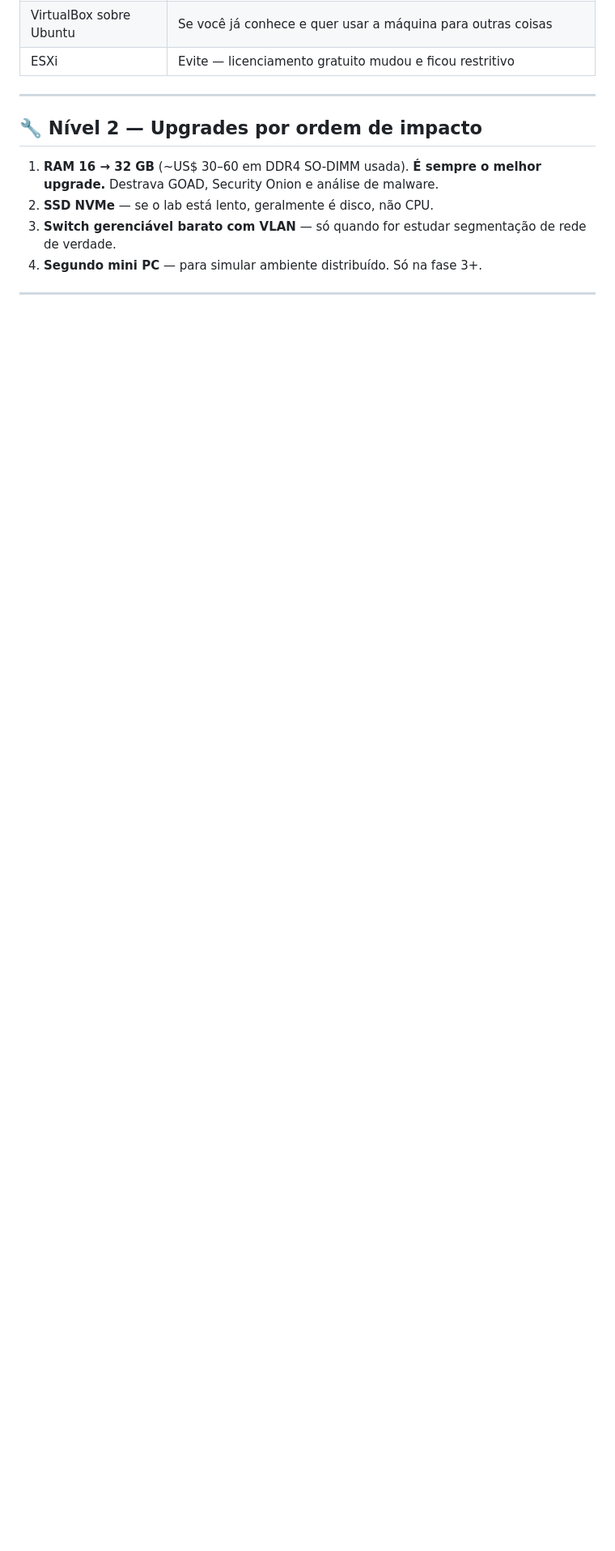
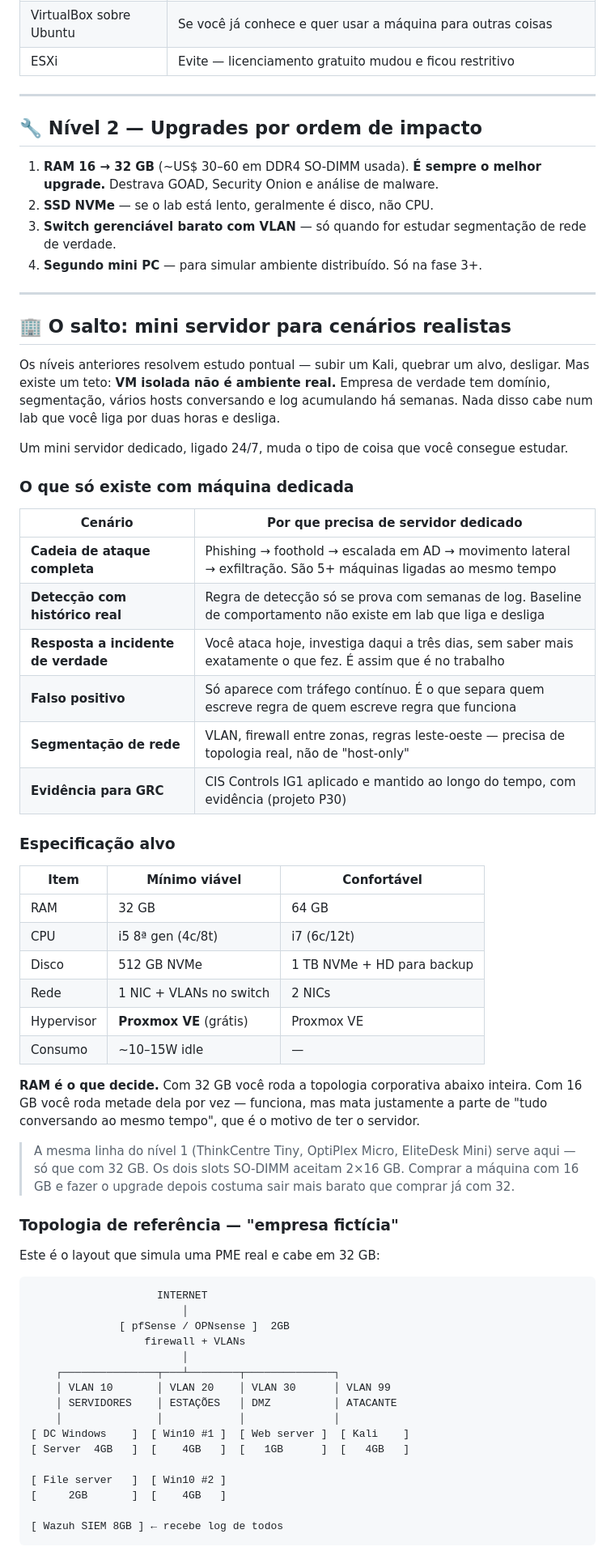
Before and after one commit to bunnyiesart/Fursec, a Markdown page: labs/home-lab.md, the part around one of its changes. Shown at 81% size. Drawn GitHub-style; blank space fills up the shorter version.

````diff
--- a/labs/home-lab.md
+++ b/labs/home-lab.md
@@ -175,3 +176,58 @@ Ao comprar, confirme: geração da CPU, quantidade de RAM, se acompanha SSD e se
 
 ---
 
+## 🏢 O salto: mini servidor para cenários realistas
+
+Os níveis anteriores resolvem estudo pontual — subir um Kali, quebrar um alvo, desligar. Mas existe um teto: **VM isolada não é ambiente real.** Empresa de verdade tem domínio, segmentação, vários hosts conversando e log acumulando há semanas. Nada disso cabe num lab que você liga por duas horas e desliga.
+
+Um mini servidor dedicado, ligado 24/7, muda o tipo de coisa que você consegue estudar.
+
+### O que só existe com máquina dedicada
+
+| Cenário | Por que precisa de servidor dedicado |
+|---|---|
+| **Cadeia de ataque completa** | Phishing → foothold → escalada em AD → movimento lateral → exfiltração. São 5+ máquinas ligadas ao mesmo tempo |
+| **Detecção com histórico real** | Regra de detecção só se prova com semanas de log. Baseline de comportamento não existe em lab que liga e desliga |
+| **Resposta a incidente de verdade** | Você ataca hoje, investiga daqui a três dias, sem saber mais exatamente o que fez. É assim que é no trabalho |
+| **Falso positivo** | Só aparece com tráfego contínuo. É o que separa quem escreve regra de quem escreve regra que funciona |
+| **Segmentação de rede** | VLAN, firewall entre zonas, regras leste-oeste — precisa de topologia real, não de "host-only" |
+| **Evidência para GRC** | CIS Controls IG1 aplicado e mantido ao longo do tempo, com evidência (projeto P30) |
+
+### Especificação alvo
+
+| Item | Mínimo viável | Confortável |
+|---|---|---|
+| RAM | 32 GB | 64 GB |
+| CPU | i5 8ª gen (4c/8t) | i7 (6c/12t) |
+| Disco | 512 GB NVMe | 1 TB NVMe + HD para backup |
+| Rede | 1 NIC + VLANs no switch | 2 NICs |
+| Hypervisor | **Proxmox VE** (grátis) | Proxmox VE |
+| Consumo | ~10–15W idle | — |
+
+**RAM é o que decide.** Com 32 GB você roda a topologia corporativa abaixo inteira. Com 16 GB você roda metade dela por vez — funciona, mas mata justamente a parte de "tudo conversando ao mesmo tempo", que é o motivo de ter o servidor.
+
+> A mesma linha do nível 1 (ThinkCentre Tiny, OptiPlex Micro, EliteDesk Mini) serve aqui — só que com 32 GB. Os dois slots SO-DIMM aceitam 2×16 GB. Comprar a máquina com 16 GB e fazer o upgrade depois costuma sair mais barato que comprar já com 32.
+
+### Topologia de referência — "empresa fictícia"
+
+Este é o layout que simula uma PME real e cabe em 32 GB:
+
+```
+                    INTERNET
+                        │
+              [ pfSense / OPNsense ]  2GB
+                  firewall + VLANs
+                        │
+    ┌───────────────┬───┴────────┬──────────────┐
+    │ VLAN 10       │ VLAN 20    │ VLAN 30      │ VLAN 99
+    │ SERVIDORES    │ ESTAÇÕES   │ DMZ          │ ATACANTE
+    │               │            │              │
+[ DC Windows    ]  [ Win10 #1 ]  [ Web server ]  [ Kali    ]
+[ Server  4GB   ]  [    4GB   ]  [   1GB      ]  [   4GB   ]
+
+[ File server   ]  [ Win10 #2 ]
+[     2GB       ]  [    4GB   ]
+
+[ Wazuh SIEM 8GB ] ← recebe log de todos
+```
+
````
Also changed, not shown: other parts of labs/home-lab.md (+36 -0 lines).
